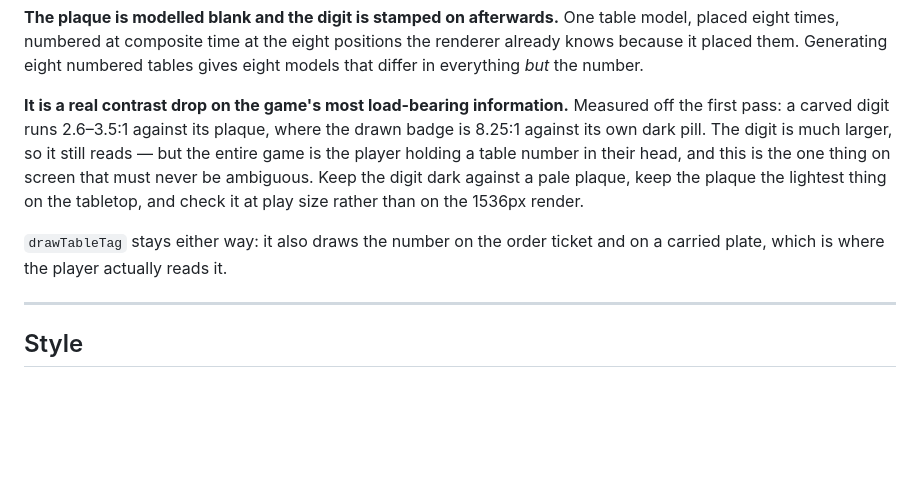
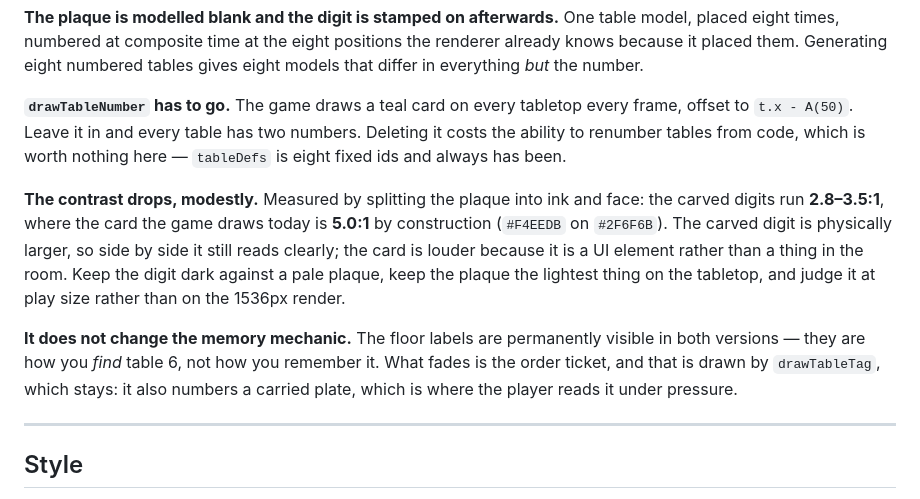
Before and after one commit to mcroney531-ctrl/Waiter-rush, a Markdown page: art-source/DINING-ROOM-SPEC.md, the part around the change. GitHub-like rendering; blank space fills up the shorter version.

Commit message:
Correct the table-number contrast figures, and name the code change
Two corrections to the note added in the previous commit.

The comparison was against the wrong element. 8.25:1 is drawTableTag -- the
badge on the order ticket and on a carried plate. The floor label is
drawTableNumber, a teal card at 5.0:1 by construction. So the drop is 5.0 to
2.8-3.5, not 8.25 to 2.6, and the carved digit is physically larger than the
card it replaces. Side by side it reads clearly; the card is louder because it
is a UI element rather than a thing in the room.

And the framing was wrong. Calling the floor label "the one thing on screen that
must never be ambiguous" overstated it: the floor labels are permanently visible
in both versions, so they are how you find table 6, not how you remember it. The
memory mechanic is the order ticket fading, which drawTableTag draws and which
this change does not touch.

The actual actionable consequence was missing: drawTableNumber has to be
deleted. It paints a teal card on every tabletop every frame at t.x - A(50), so
leaving it in gives every table two numbers. That costs the ability to renumber
tables from code, which is worth nothing here -- tableDefs is eight fixed ids
and always has been.

Co-Authored-By: Claude Opus 5 <noreply@anthropic.com>
Claude-Session: https://claude.ai/code/session_01MXraSxieMRMwsPm3ACxvVe

```diff
--- a/art-source/DINING-ROOM-SPEC.md
+++ b/art-source/DINING-ROOM-SPEC.md
@@ -246,17 +246,24 @@ table model, placed eight times, numbered at composite time at the eight
 positions the renderer already knows because it placed them. Generating eight
 numbered tables gives eight models that differ in everything *but* the number.
 
-**It is a real contrast drop on the game's most load-bearing information.**
-Measured off the first pass: a carved digit runs 2.6–3.5:1 against its plaque,
-where the drawn badge is 8.25:1 against its own dark pill. The digit is much
-larger, so it still reads — but the entire game is the player holding a table
-number in their head, and this is the one thing on screen that must never be
-ambiguous. Keep the digit dark against a pale plaque, keep the plaque the
-lightest thing on the tabletop, and check it at play size rather than on the
-1536px render.
+**`drawTableNumber` has to go.** The game draws a teal card on every tabletop
+every frame, offset to `t.x - A(50)`. Leave it in and every table has two
+numbers. Deleting it costs the ability to renumber tables from code, which is
+worth nothing here — `tableDefs` is eight fixed ids and always has been.
 
-`drawTableTag` stays either way: it also draws the number on the order ticket
-and on a carried plate, which is where the player actually reads it.
+**The contrast drops, modestly.** Measured by splitting the plaque into ink and
+face: the carved digits run **2.8–3.5:1**, where the card the game draws today
+is **5.0:1** by construction (`#F4EEDB` on `#2F6F6B`). The carved digit is
+physically larger, so side by side it still reads clearly; the card is louder
+because it is a UI element rather than a thing in the room. Keep the digit dark
+against a pale plaque, keep the plaque the lightest thing on the tabletop, and
+judge it at play size rather than on the 1536px render.
+
+**It does not change the memory mechanic.** The floor labels are permanently
+visible in both versions — they are how you *find* table 6, not how you remember
+it. What fades is the order ticket, and that is drawn by `drawTableTag`, which
+stays: it also numbers a carried plate, which is where the player reads it under
+pressure.
 
 ---
 
```
